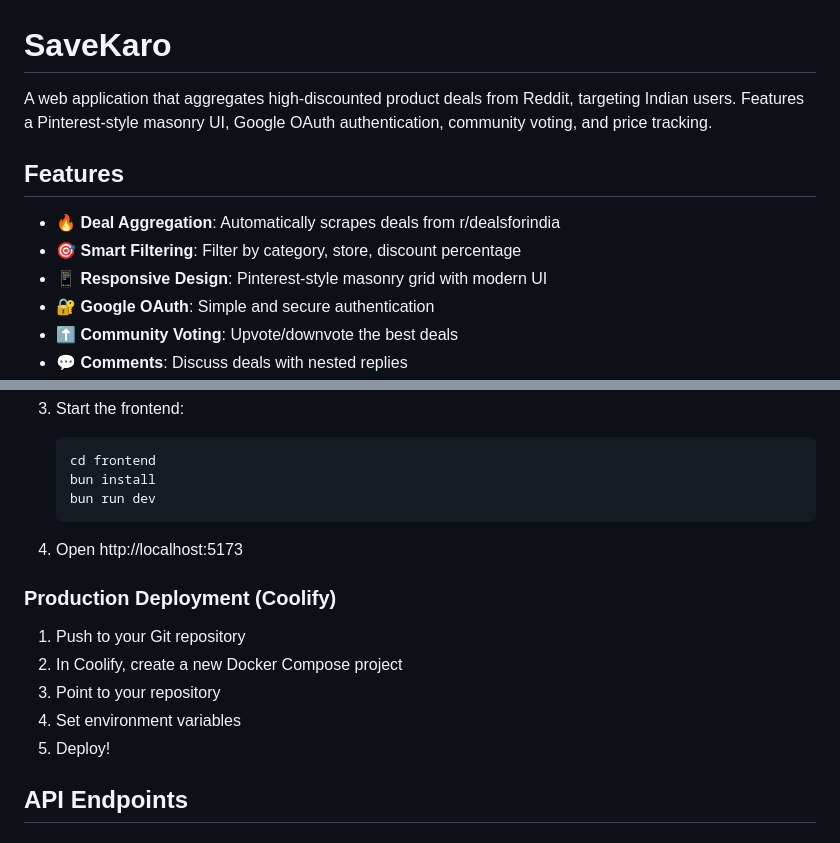
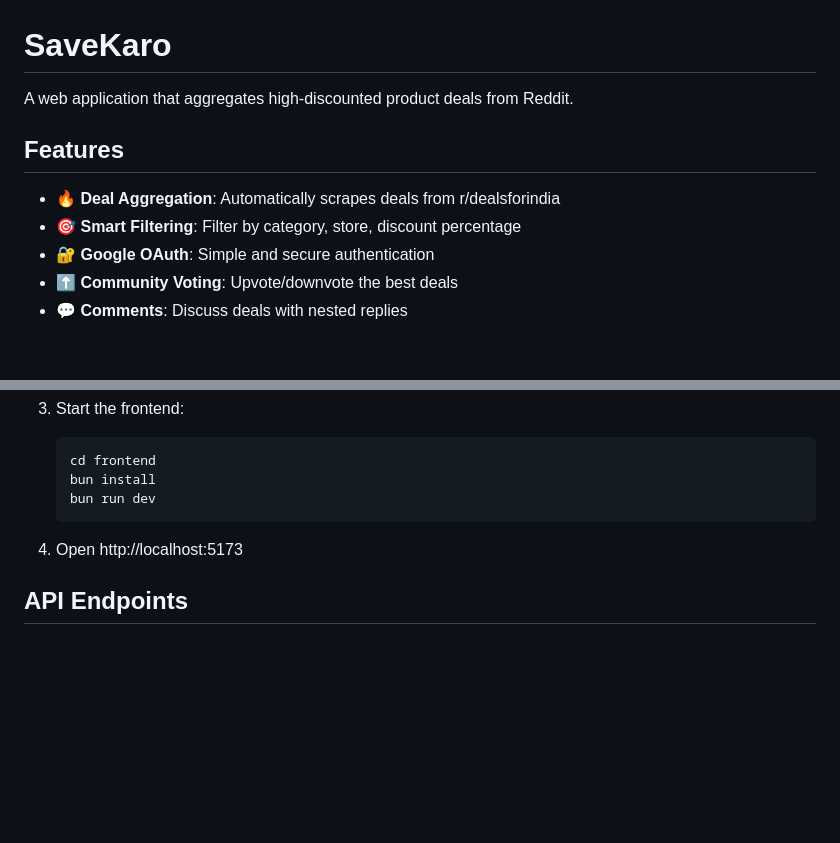
Before and after one commit to royengg/SaveKaro, a Markdown page: README.md, 2 parts joined by grey strips. Drawn GitHub-style; blank space fills up the shorter version.

```diff
--- a/README.md
+++ b/README.md
@@ -1,12 +1,11 @@
 # SaveKaro
 
-A web application that aggregates high-discounted product deals from Reddit, targeting Indian users. Features a Pinterest-style masonry UI, Google OAuth authentication, community voting, and price tracking.
+A web application that aggregates high-discounted product deals from Reddit.
 
 ## Features
 
 - 🔥 **Deal Aggregation**: Automatically scrapes deals from r/dealsforindia
 - 🎯 **Smart Filtering**: Filter by category, store, discount percentage
-- 📱 **Responsive Design**: Pinterest-style masonry grid with modern UI
 - 🔐 **Google OAuth**: Simple and secure authentication
 - ⬆️ **Community Voting**: Upvote/downvote the best deals
 - 💬 **Comments**: Discuss deals with nested replies
@@ -110,14 +109,6 @@ DealHunt/
 
 4. Open http://localhost:5173
 
-### Production Deployment (Coolify)
-
-1. Push to your Git repository
-2. In Coolify, create a new Docker Compose project
-3. Point to your repository
-4. Set environment variables
-5. Deploy!
-
 ## API Endpoints
 
 ### Authentication
```
